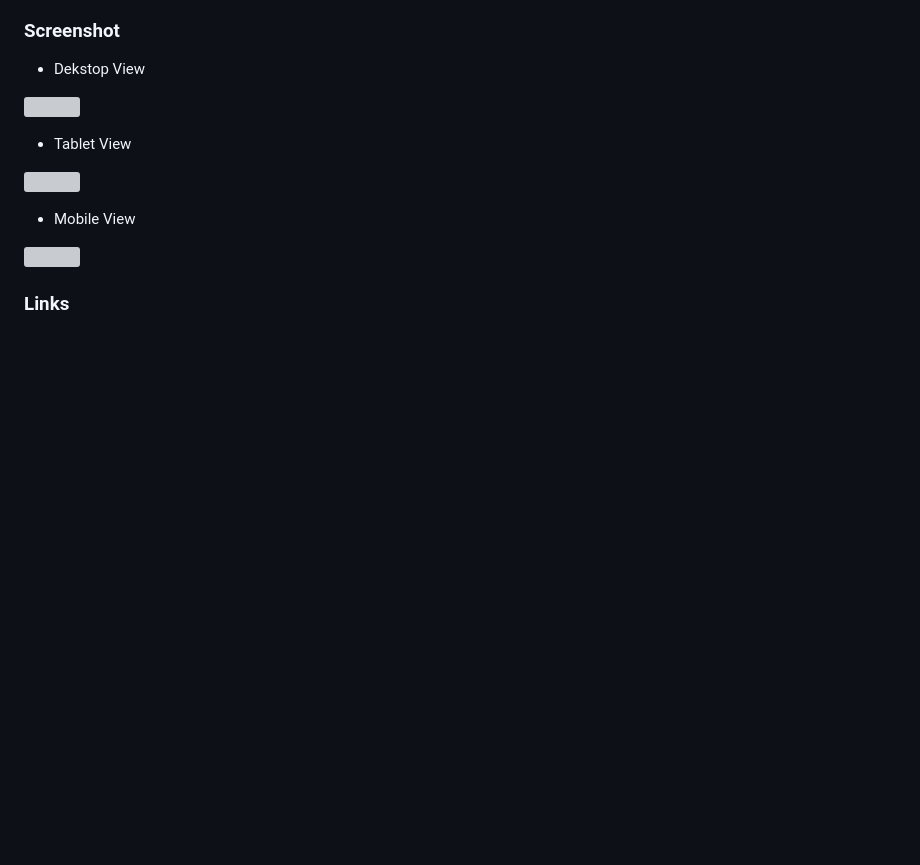
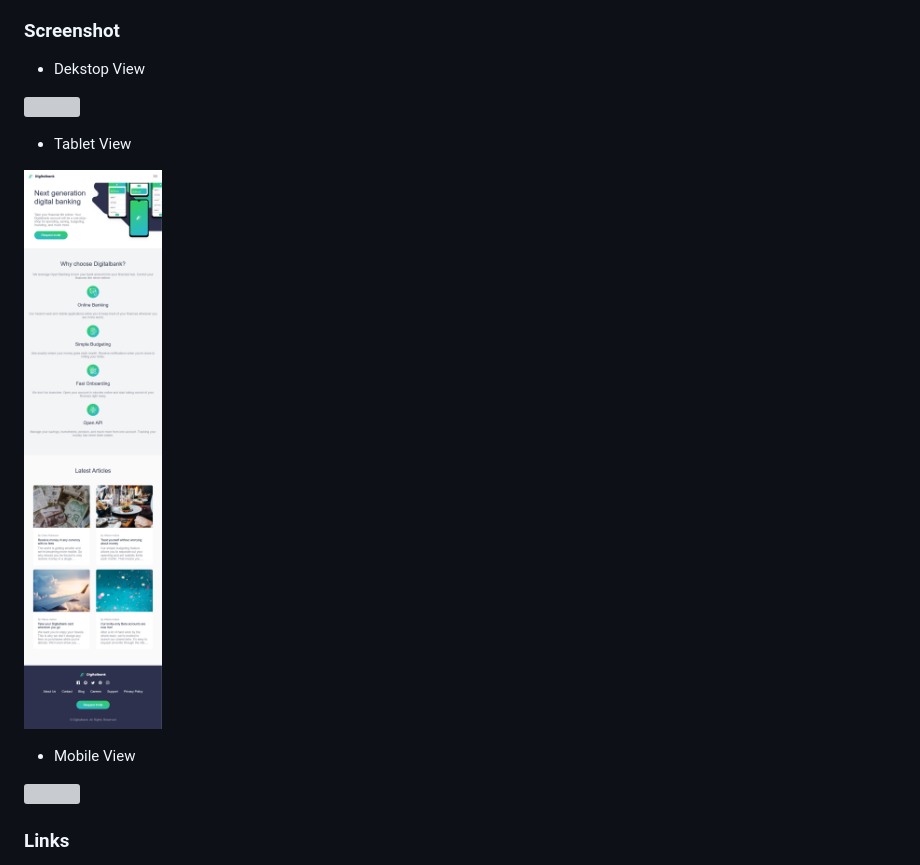
Before and after one commit to jonmc89/digitalbank-landing-page-master, a Markdown page: README.md, the part around the change printed below. Drawn GitHub-style; pictures changed too: images/Tablet View.png (added); blank space fills up the shorter version; grey boxes are pictures that could not be loaded.

Commit message:
README Screenshots updated.

```diff
--- a/README.md
+++ b/README.md
@@ -29,7 +29,7 @@ Users should be able to:
 
 - Tablet View
 
-![](./images/Tablet%20View.jpeg)
+![](./images/Tablet%20View.png)
 
 - Mobile View
 
```
Also changed, not shown: other parts of README.md (+1 -1 lines), 3 other files.
